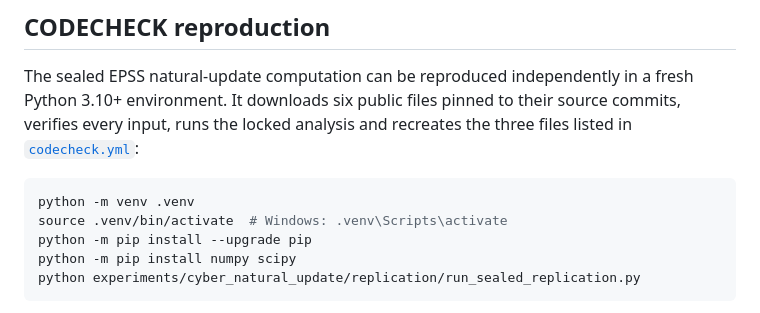
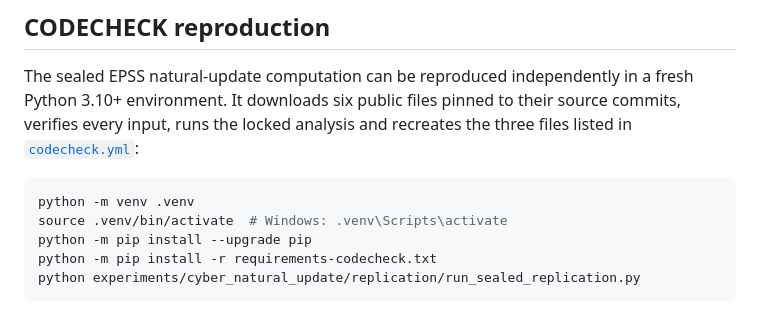
Before and after one commit to adeebnoor/ridi, a Markdown page: README.md, the part around the change. GitHub-like rendering.

Commit message:
Use the pinned CODECHECK requirements

````diff
--- a/README.md
+++ b/README.md
@@ -148,7 +148,7 @@ three files listed in [`codecheck.yml`](codecheck.yml):
 python -m venv .venv
 source .venv/bin/activate  # Windows: .venv\Scripts\activate
 python -m pip install --upgrade pip
-python -m pip install numpy scipy
+python -m pip install -r requirements-codecheck.txt
 python experiments/cyber_natural_update/replication/run_sealed_replication.py
 ```
 
````
